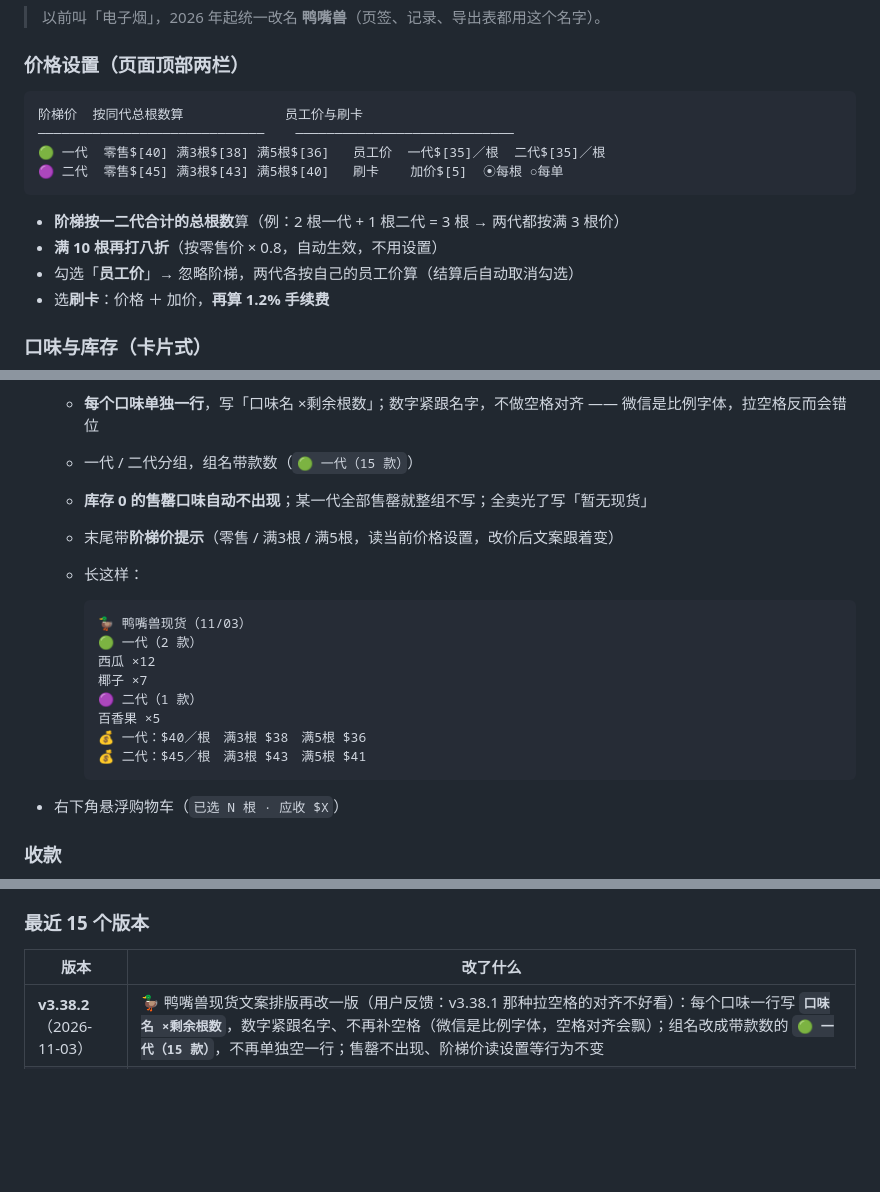
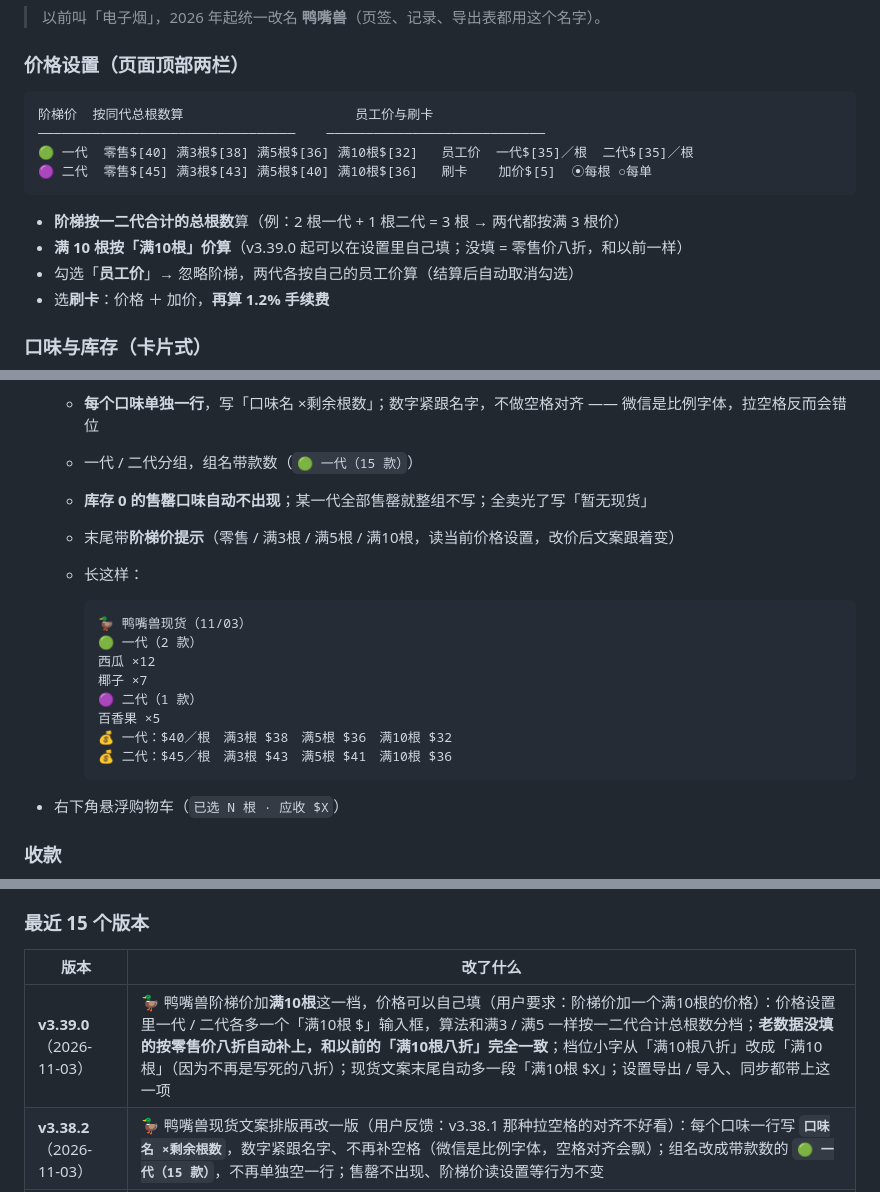
Before and after one commit to Charles011031/TianhuMahjong, a Markdown page: README.md, 3 parts joined by grey strips. Drawn GitHub-style; blank space fills up the shorter version.

Commit message:
鸭嘴兽阶梯价加满10根档位，价格可自己填（README.md）

````diff
--- a/README.md
+++ b/README.md
@@ -501,14 +501,14 @@
 ### 价格设置（页面顶部两栏）
 
 ```
-阶梯价  按同代总根数算             员工价与刷卡
-─────────────────────────────    ────────────────────────────
-🟢 一代  零售$[40] 满3根$[38] 满5根$[36]   员工价  一代$[35]／根  二代$[35]／根
-🟣 二代  零售$[45] 满3根$[43] 满5根$[40]   刷卡    加价$[5]  ⦿每根 ○每单
+阶梯价  按同代总根数算                      员工价与刷卡
+─────────────────────────────────    ────────────────────────────
+🟢 一代  零售$[40] 满3根$[38] 满5根$[36] 满10根$[32]   员工价  一代$[35]／根  二代$[35]／根
+🟣 二代  零售$[45] 满3根$[43] 满5根$[40] 满10根$[36]   刷卡    加价$[5]  ⦿每根 ○每单
 ```
 
 - **阶梯按一二代合计的总根数**算（例：2 根一代 + 1 根二代 = 3 根 → 两代都按满 3 根价）
-- **满 10 根再打八折**（按零售价 × 0.8，自动生效，不用设置）
+- **满 10 根按「满10根」价算**（v3.39.0 起可以在设置里自己填；没填 = 零售价八折，和以前一样）
 - 勾选「**员工价**」→ 忽略阶梯，两代各按自己的员工价算（结算后自动取消勾选）
 - 选**刷卡**：价格 ＋ 加价，**再算 1.2% 手续费**
 
@@ -524,7 +524,7 @@
   - **每个口味单独一行**，写「口味名 ×剩余根数」；数字紧跟名字，不做空格对齐 —— 微信是比例字体，拉空格反而会错位
   - 一代 / 二代分组，组名带款数（`🟢 一代（15 款）`）
   - **库存 0 的售罄口味自动不出现**；某一代全部售罄就整组不写；全卖光了写「暂无现货」
-  - 末尾带**阶梯价提示**（零售 / 满3根 / 满5根，读当前价格设置，改价后文案跟着变）
+  - 末尾带**阶梯价提示**（零售 / 满3根 / 满5根 / 满10根，读当前价格设置，改价后文案跟着变）
   - 长这样：
 
     ```
@@ -534,8 +534,8 @@
     椰子 ×7
     🟣 二代（1 款）
     百香果 ×5
-    💰 一代：$40／根　满3根 $38　满5根 $36
-    💰 二代：$45／根　满3根 $43　满5根 $41
+    💰 一代：$40／根　满3根 $38　满5根 $36　满10根 $32
+    💰 二代：$45／根　满3根 $43　满5根 $41　满10根 $36
     ```
 - 右下角悬浮购物车（`已选 N 根 · 应收 $X`）
 
@@ -1115,6 +1115,7 @@ Agent 里也可以用封装好的 `mahjong_release` 工具（`mode=check` / `mod
 
 | 版本 | 改了什么 |
 |---|---|
+| **v3.39.0**（2026-11-03） | 🦆 鸭嘴兽阶梯价加**满10根**这一档，价格可以自己填（用户要求：阶梯价加一个满10根的价格）：价格设置里一代 / 二代各多一个「满10根 $」输入框，算法和满3 / 满5 一样按一二代合计总根数分档；**老数据没填的按零售价八折自动补上，和以前的「满10根八折」完全一致**；档位小字从「满10根八折」改成「满10根」（因为不再是写死的八折）；现货文案末尾自动多一段「满10根 $X」；设置导出 / 导入、同步都带上这一项 |
 | **v3.38.2**（2026-11-03） | 🦆 鸭嘴兽现货文案排版再改一版（用户反馈：v3.38.1 那种拉空格的对齐不好看）：每个口味一行写 **`口味名 ×剩余根数`**，数字紧跟名字、不再补空格（微信是比例字体，空格对齐会飘）；组名改成带款数的 **`🟢 一代（15 款）`**，不再单独空一行；售罄不出现、阶梯价读设置等行为不变 |
 | **v3.38.1**（2026-11-03） | 🦆 鸭嘴兽现货文案改成**每个口味单独一行、数字对齐成一列**（用户要求：口味和数量一行一个、每行对齐）：按最长的口味名补空格，一代 / 二代各自分组、组名单独一行，发到群里一眼看清每样还剩几根；售罄不出现、阶梯价读设置等行为不变；界面测试同步改成断言「逐行 + 同列对齐」 |
 | **v3.38.0**（2026-11-03） | 🦆 鸭嘴兽「口味与库存」加**一键生成文案**：点按钮就把当前口味＋库存拼成一段现货文案（一代 / 二代分组、写「口味 N」），**售罄的口味自动不出现**；末尾自动带**阶梯价提示**（零售 / 满3根 / 满5根，读当前价格设置，改价后文案跟着变）；弹窗里显示并自动复制，直接粘到群里 / 朋友圈 |
````
Also changed, not shown: other parts of README.md (+1 -1 lines).
